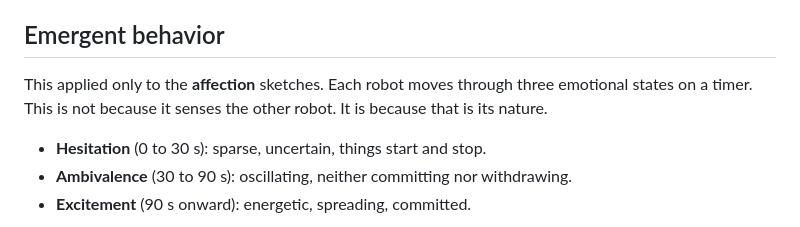
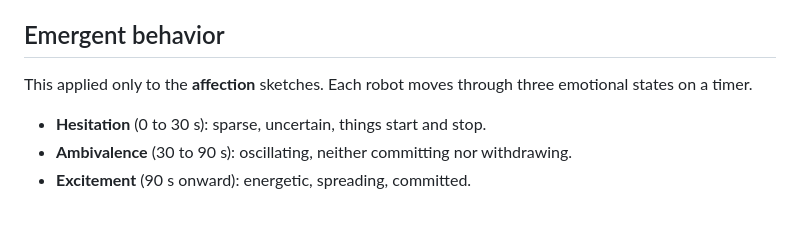
Before and after one commit to increasinglyunclear/arduino, a Markdown page: robots/README.md, the part around the change. Rendered like a GitHub page.

```diff
--- a/robots/README.md
+++ b/robots/README.md
@@ -16,7 +16,7 @@ A third device, the **Anchor**, connects the laptop to the robots. The laptop ta
 
 ## Emergent behavior
 
-This applied only to the **affection** sketches. Each robot moves through three emotional states on a timer. This is not because it senses the other robot. It is because that is its nature.
+This applied only to the **affection** sketches. Each robot moves through three emotional states on a timer.
 
 * **Hesitation** (0 to 30 s): sparse, uncertain, things start and stop.
 * **Ambivalence** (30 to 90 s): oscillating, neither committing nor withdrawing.
```
